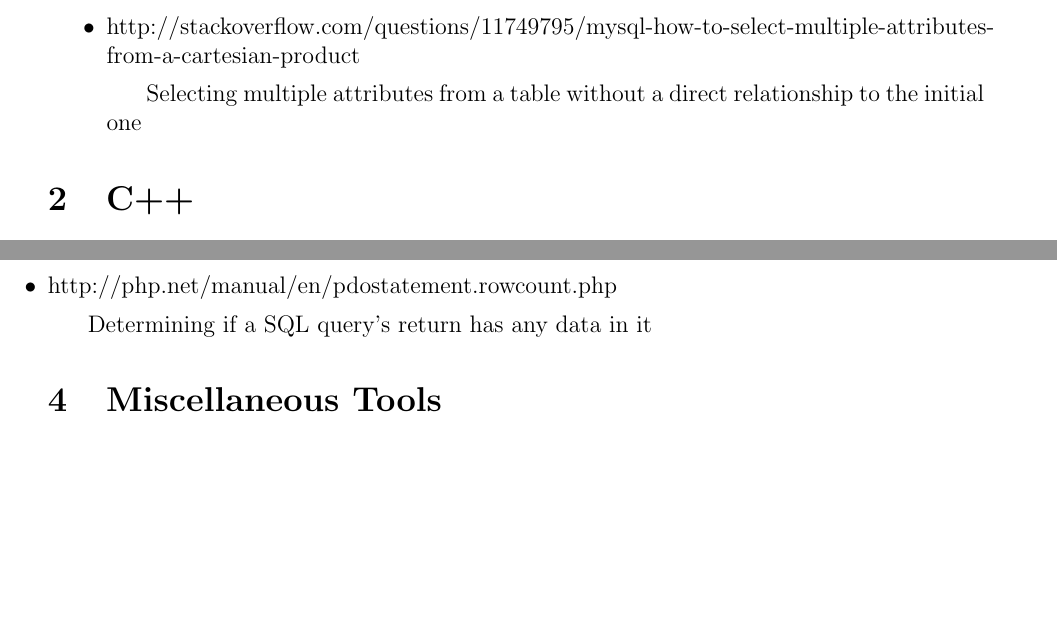
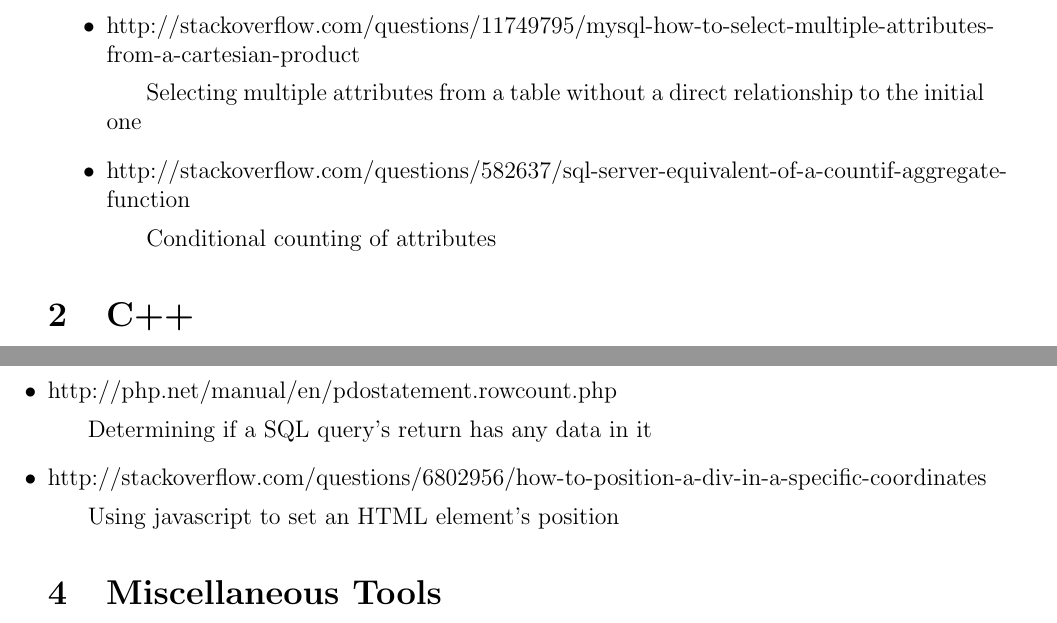
Before and after one commit to JRavet/Capstone, a LaTeX document (sources_used.tex): two parts of pages 2 and 5 of 5, joined at a grey line, cut so that both start at the same text, the shorter picture padded with empty space. Compiled offline with pdfLaTeX.

Commit message:
Additional sources added for changing an HTML elements position, and conditionally counting an attribute in a SQL statement

```diff
--- a/sources_used.tex
+++ b/sources_used.tex
@@ -24,6 +24,8 @@
 			\subitem Creating a new user for the mySQL DB
 			\item http://stackoverflow.com/questions/11749795/mysql-how-to-select-multiple-attributes-from-a-cartesian-product
 			\subitem Selecting multiple attributes from a table without a direct relationship to the initial one
+			\item http://stackoverflow.com/questions/582637/sql-server-equivalent-of-a-countif-aggregate-function
+			\subitem Conditional counting of attributes
 		\end{itemize}
 \section{C++}
 	\subsection{cURLpp}
@@ -116,6 +118,8 @@
 		\subitem Determining if a session is still open or not
 		\item http://php.net/manual/en/pdostatement.rowcount.php
 		\subitem Determining if a SQL query's return has any data in it
+		\item http://stackoverflow.com/questions/6802956/how-to-position-a-div-in-a-specific-coordinates
+		\subitem Using javascript to set an HTML element's position
 	\end{itemize}
 \section{Miscellaneous Tools}
 	\subsection{gitHub}
```
